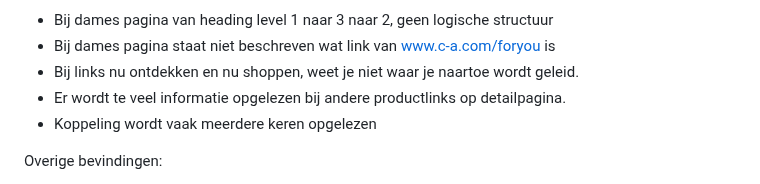
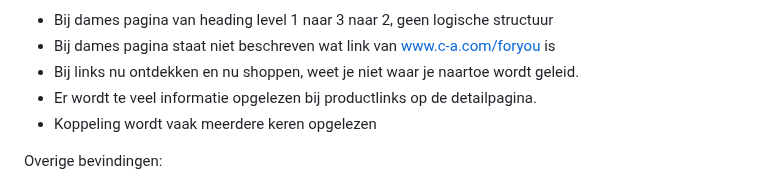
Before and after one commit to NathalieBakker/FED, a Markdown page: README.md, the part around the change. GitHub-like rendering; folded sections open.

```diff
--- a/README.md
+++ b/README.md
@@ -71,7 +71,7 @@ Screenreader test:
 - Bij dames pagina van heading level 1 naar 3 naar 2, geen logische structuur
 - Bij dames pagina staat niet beschreven wat link van www.c-a.com/foryou is
 - Bij links nu ontdekken en nu shoppen, weet je niet waar je naartoe wordt geleid.
-- Er wordt te veel informatie opgelezen bij andere productlinks op detailpagina.
+- Er wordt te veel informatie opgelezen bij productlinks op de detailpagina.
 - Koppeling wordt vaak meerdere keren opgelezen
 
 Overige bevindingen:
```
